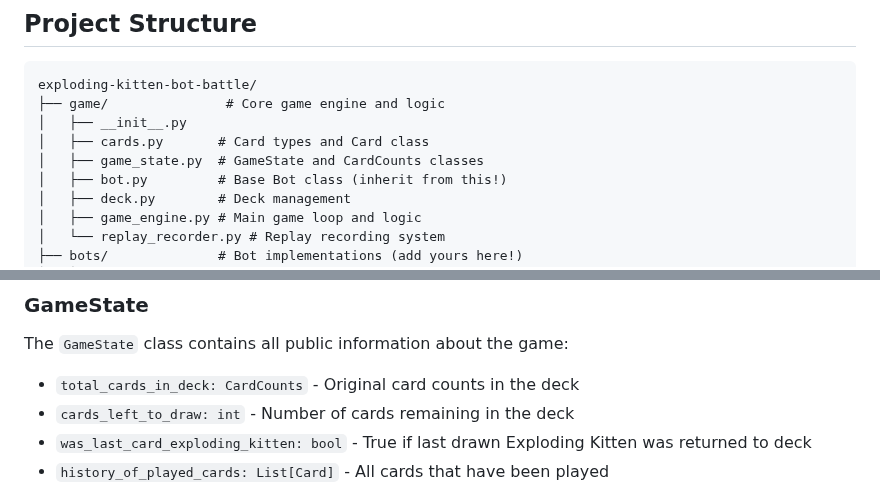
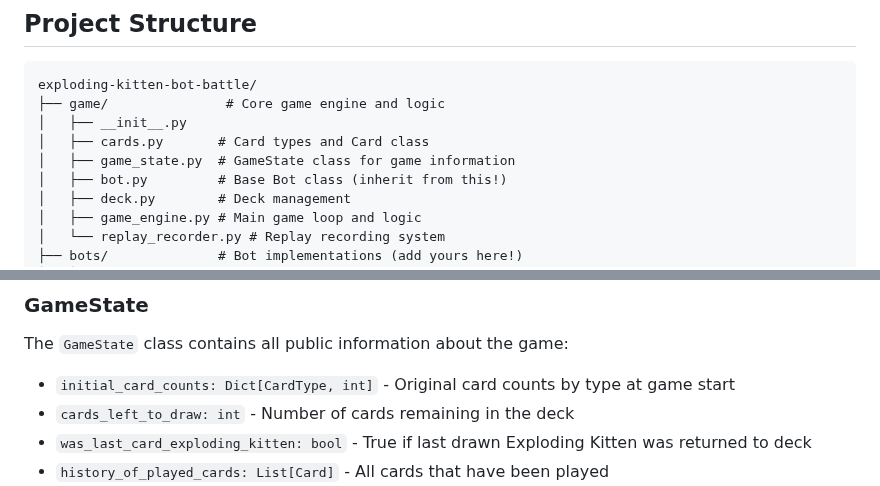
Before and after one commit to zwazel/exploding-kitten-bot-battle, a Markdown page: README.md, 2 parts joined by grey strips. GitHub-like rendering.

Commit message:
Fix GameState field references in documentation
Co-authored-by: zwazel <42088586+zwazel@users.noreply.github.com>

```diff
--- a/README.md
+++ b/README.md
@@ -86,7 +86,7 @@ exploding-kitten-bot-battle/
 ├── game/               # Core game engine and logic
 │   ├── __init__.py
 │   ├── cards.py       # Card types and Card class
-│   ├── game_state.py  # GameState and CardCounts classes
+│   ├── game_state.py  # GameState class for game information
 │   ├── bot.py         # Base Bot class (inherit from this!)
 │   ├── deck.py        # Deck management
 │   ├── game_engine.py # Main game loop and logic
@@ -619,7 +619,7 @@ See `replay-viewer/README.md` for detailed documentation.
 
 The `GameState` class contains all public information about the game:
 
-- `total_cards_in_deck: CardCounts` - Original card counts in the deck
+- `initial_card_counts: Dict[CardType, int]` - Original card counts by type at game start
 - `cards_left_to_draw: int` - Number of cards remaining in the deck
 - `was_last_card_exploding_kitten: bool` - True if last drawn Exploding Kitten was returned to deck
 - `history_of_played_cards: List[Card]` - All cards that have been played
```
Also changed, not shown: CONTRIBUTING.md (+1 -1 lines).
